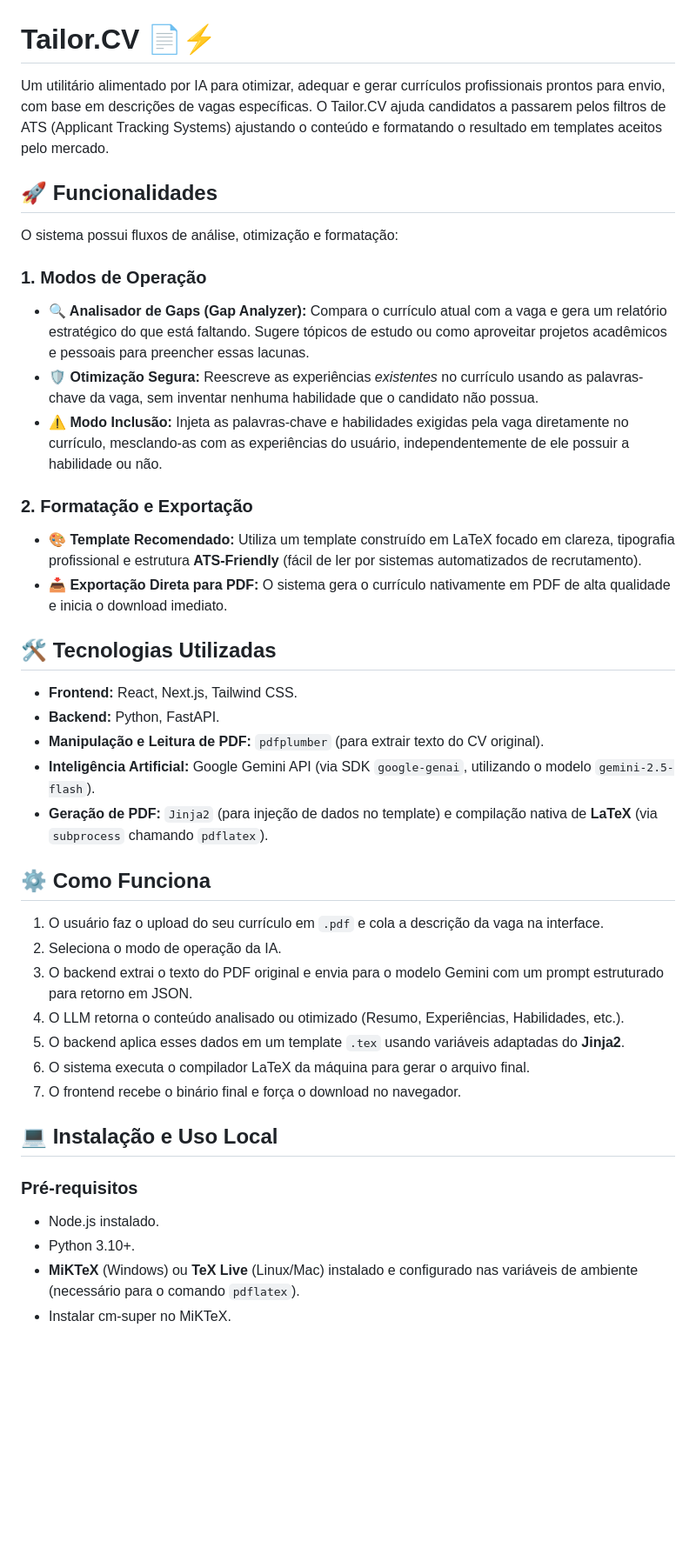
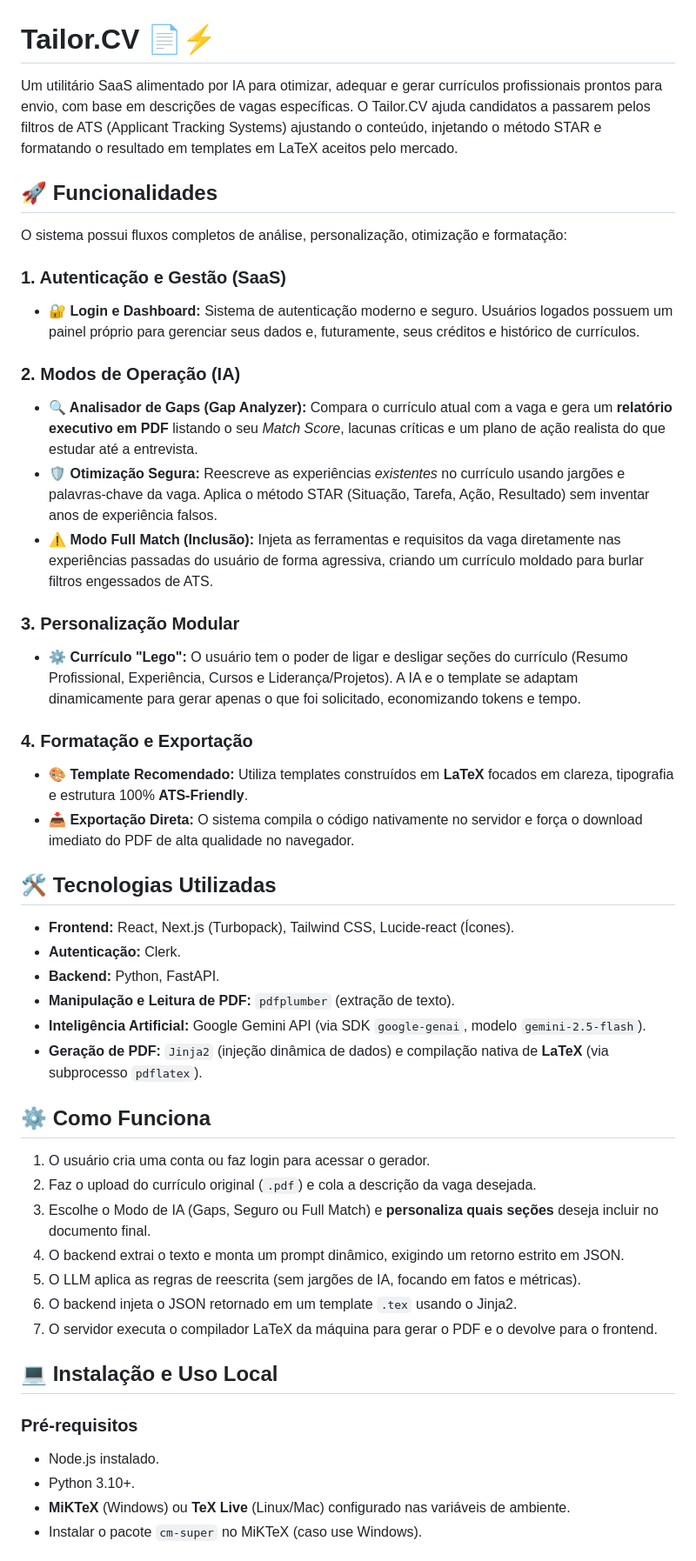
Before and after one commit to diogojandiroba1/Tailor.CV, a Markdown page: README.md, the part around one of its changes. Shown at 87% size. Drawn GitHub-style; blank space fills up the shorter version.

Commit message:
Revise README com melhorias e novas funcionalidades
Atualiza a descrição do projeto, adiciona detalhes sobre autenticação e modos de operação, e melhora a seção de instalação e uso local.

```diff
--- a/README.md
+++ b/README.md
@@ -1,43 +1,50 @@
 # Tailor.CV 📄⚡
 
-Um utilitário alimentado por IA para otimizar, adequar e gerar currículos profissionais prontos para envio, com base em descrições de vagas específicas. O Tailor.CV ajuda candidatos a passarem pelos filtros de ATS (Applicant Tracking Systems) ajustando o conteúdo e formatando o resultado em templates aceitos pelo mercado.
+Um utilitário SaaS alimentado por IA para otimizar, adequar e gerar currículos profissionais prontos para envio, com base em descrições de vagas específicas. O Tailor.CV ajuda candidatos a passarem pelos filtros de ATS (Applicant Tracking Systems) ajustando o conteúdo, injetando o método STAR e formatando o resultado em templates em LaTeX aceitos pelo mercado.
 
 ## 🚀 Funcionalidades
 
-O sistema possui fluxos de análise, otimização e formatação:
+O sistema possui fluxos completos de análise, personalização, otimização e formatação:
 
-### 1. Modos de Operação
-* **🔍 Analisador de Gaps (Gap Analyzer):** Compara o currículo atual com a vaga e gera um relatório estratégico do que está faltando. Sugere tópicos de estudo ou como aproveitar projetos acadêmicos e pessoais para preencher essas lacunas.
-* **🛡️ Otimização Segura:** Reescreve as experiências *existentes* no currículo usando as palavras-chave da vaga, sem inventar nenhuma habilidade que o candidato não possua.
-* **⚠️ Modo Inclusão:** Injeta as palavras-chave e habilidades exigidas pela vaga diretamente no currículo, mesclando-as com as experiências do usuário, independentemente de ele possuir a habilidade ou não.
+### 1. Autenticação e Gestão (SaaS)
+* **🔐 Login e Dashboard:** Sistema de autenticação moderno e seguro. Usuários logados possuem um painel próprio para gerenciar seus dados e, futuramente, seus créditos e histórico de currículos.
 
-### 2. Formatação e Exportação
-* **🎨 Template Recomendado:** Utiliza um template construído em LaTeX focado em clareza, tipografia profissional e estrutura **ATS-Friendly** (fácil de ler por sistemas automatizados de recrutamento).
-* **📥 Exportação Direta para PDF:** O sistema gera o currículo nativamente em PDF de alta qualidade e inicia o download imediato.
+### 2. Modos de Operação (IA)
+* **🔍 Analisador de Gaps (Gap Analyzer):** Compara o currículo atual com a vaga e gera um **relatório executivo em PDF** listando o seu *Match Score*, lacunas críticas e um plano de ação realista do que estudar até a entrevista.
+* **🛡️ Otimização Segura:** Reescreve as experiências *existentes* no currículo usando jargões e palavras-chave da vaga. Aplica o método STAR (Situação, Tarefa, Ação, Resultado) sem inventar anos de experiência falsos.
+* **⚠️ Modo Full Match (Inclusão):** Injeta as ferramentas e requisitos da vaga diretamente nas experiências passadas do usuário de forma agressiva, criando um currículo moldado para burlar filtros engessados de ATS.
+
+### 3. Personalização Modular
+* **⚙️ Currículo "Lego":** O usuário tem o poder de ligar e desligar seções do currículo (Resumo Profissional, Experiência, Cursos e Liderança/Projetos). A IA e o template se adaptam dinamicamente para gerar apenas o que foi solicitado, economizando tokens e tempo.
+
+### 4. Formatação e Exportação
+* **🎨 Template Recomendado:** Utiliza templates construídos em **LaTeX** focados em clareza, tipografia e estrutura 100% **ATS-Friendly**.
+* **📥 Exportação Direta:** O sistema compila o código nativamente no servidor e força o download imediato do PDF de alta qualidade no navegador.
 
 ## 🛠️ Tecnologias Utilizadas
 
-* **Frontend:** React, Next.js, Tailwind CSS.
+* **Frontend:** React, Next.js (Turbopack), Tailwind CSS, Lucide-react (Ícones).
+* **Autenticação:** Clerk.
 * **Backend:** Python, FastAPI.
-* **Manipulação e Leitura de PDF:** `pdfplumber` (para extrair texto do CV original).
-* **Inteligência Artificial:** Google Gemini API (via SDK `google-genai`, utilizando o modelo `gemini-2.5-flash`).
-* **Geração de PDF:** `Jinja2` (para injeção de dados no template) e compilação nativa de **LaTeX** (via `subprocess` chamando `pdflatex`).
+* **Manipulação e Leitura de PDF:** `pdfplumber` (extração de texto).
+* **Inteligência Artificial:** Google Gemini API (via SDK `google-genai`, modelo `gemini-2.5-flash`).
+* **Geração de PDF:** `Jinja2` (injeção dinâmica de dados) e compilação nativa de **LaTeX** (via subprocesso `pdflatex`).
 
 ## ⚙️ Como Funciona
 
-1.  O usuário faz o upload do seu currículo em `.pdf` e cola a descrição da vaga na interface.
-2.  Seleciona o modo de operação da IA.
-3.  O backend extrai o texto do PDF original e envia para o modelo Gemini com um prompt estruturado para retorno em JSON.
-4.  O LLM retorna o conteúdo analisado ou otimizado (Resumo, Experiências, Habilidades, etc.).
-5.  O backend aplica esses dados em um template `.tex` usando variáveis adaptadas do **Jinja2**.
-6.  O sistema executa o compilador LaTeX da máquina para gerar o arquivo final.
-7.  O frontend recebe o binário final e força o download no navegador.
+1. O usuário cria uma conta ou faz login para acessar o gerador.
+2. Faz o upload do currículo original (`.pdf`) e cola a descrição da vaga desejada.
+3. Escolhe o Modo de IA (Gaps, Seguro ou Full Match) e **personaliza quais seções** deseja incluir no documento final.
+4. O backend extrai o texto e monta um prompt dinâmico, exigindo um retorno estrito em JSON.
+5. O LLM aplica as regras de reescrita (sem jargões de IA, focando em fatos e métricas).
+6. O backend injeta o JSON retornado em um template `.tex` usando o Jinja2.
+7. O servidor executa o compilador LaTeX da máquina para gerar o PDF e o devolve para o frontend.
 
 ## 💻 Instalação e Uso Local
 
 ### Pré-requisitos
 * Node.js instalado.
 * Python 3.10+.
-* **MiKTeX** (Windows) ou **TeX Live** (Linux/Mac) instalado e configurado nas variáveis de ambiente (necessário para o comando `pdflatex`).
-* Instalar cm-super no MiKTeX.
+* **MiKTeX** (Windows) ou **TeX Live** (Linux/Mac) configurado nas variáveis de ambiente.
+* Instalar o pacote `cm-super` no MiKTeX (caso use Windows).
 
```
Also changed, not shown: other parts of README.md (+20 -7 lines).
